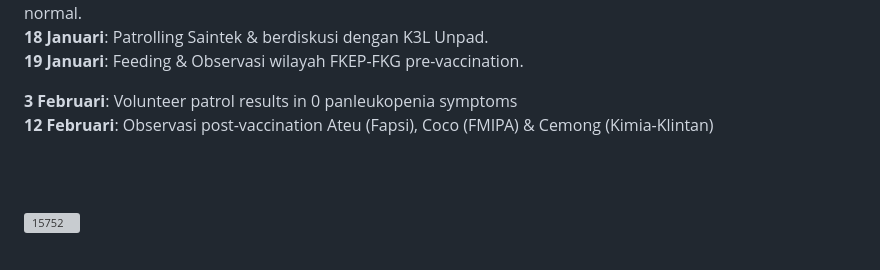
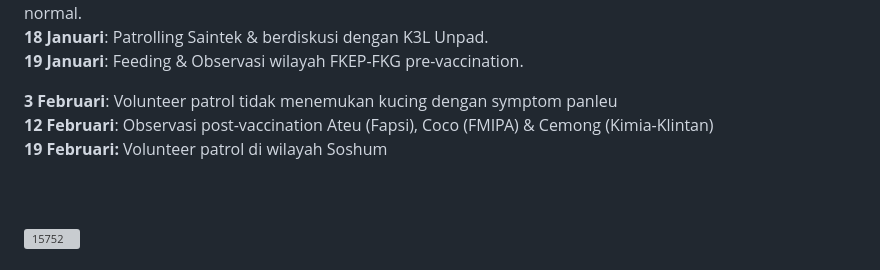
Before and after one commit to sukaikan/unpadsf_site, a Markdown page: src/articles/2023-12-20-fundraising-vaksin-kucing.md, the part around the change. GitHub-like rendering; grey boxes are pictures that could not be loaded.

Commit message:
Update Article “2023-12-20-fundraising-vaksin-kucing”

```diff
--- a/src/articles/2023-12-20-fundraising-vaksin-kucing.md
+++ b/src/articles/2023-12-20-fundraising-vaksin-kucing.md
@@ -54,9 +54,10 @@ Penggalangan dana ditutup
 **18 Januari**: Patrolling Saintek & berdiskusi dengan K3L Unpad.\
 **19 Januari**: Feeding & Observasi wilayah FKEP-FKG pre-vaccination.
 
-**3 Februari**: Volunteer patrol results in 0 panleukopenia symptoms\
+**3 Februari**: Volunteer patrol tidak menemukan kucing dengan symptom panleu\
 **12 Februari**: Observasi post-vaccination Ateu (Fapsi), Coco (FMIPA) & Cemong (Kimia-Klintan)\
-\
+**19 Februari:** Volunteer patrol di wilayah Soshum
+
 \
 \
 <a href="https://imgbb.com/"><img src="https://i.ibb.co/FDBBskc/15752.jpg" alt="15752" border="0"></a>
```
